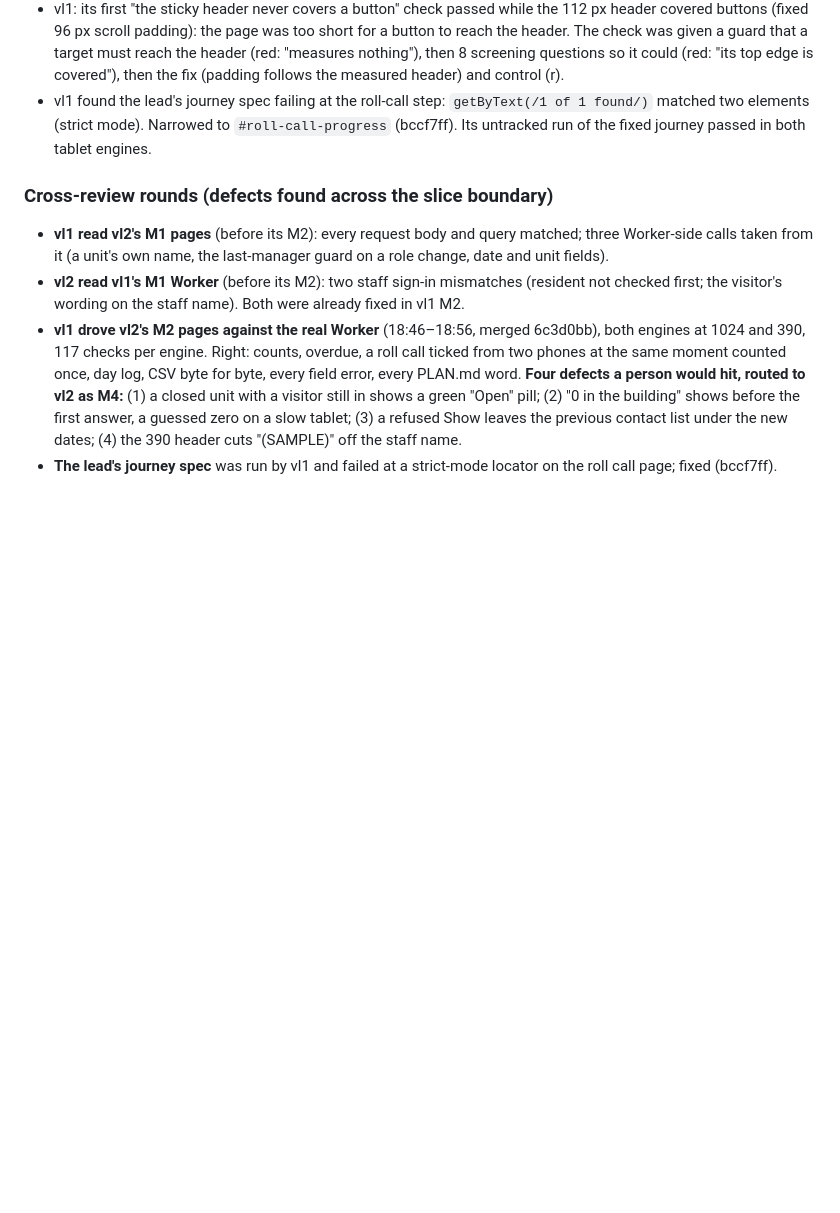
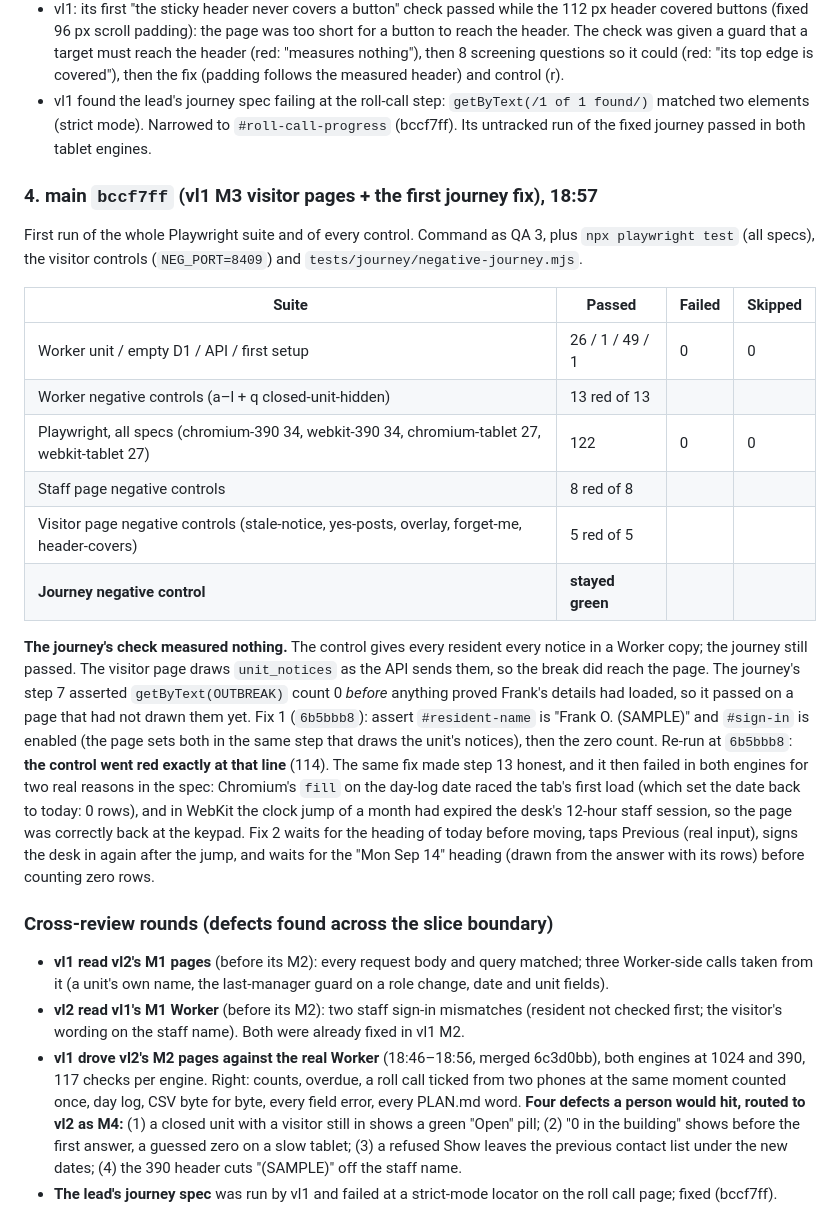
Before and after one commit to alexjpower74-create/visitor-log, a Markdown page: docs/build-report.md, the part around the change. Rendered like a GitHub page; blank space fills up the shorter version.

Commit message:
Build report: QA 4 at bccf7ff (122 e2e, 26 controls red) and the journey control that stayed green, with both fixes
Co-Authored-By: Claude Opus 5 <noreply@anthropic.com>
Claude-Session: https://claude.ai/code/session_01WPRuNDHmJMVTqrgqoR3uuM

```diff
--- a/docs/build-report.md
+++ b/docs/build-report.md
@@ -81,6 +81,31 @@ Notes from the slices' reports that belong in the record:
 - vl1 found the lead's journey spec failing at the roll-call step: `getByText(/1 of 1 found/)` matched two elements (strict mode).
   Narrowed to `#roll-call-progress` (bccf7ff). Its untracked run of the fixed journey passed in both tablet engines.
 
+### 4. main `bccf7ff` (vl1 M3 visitor pages + the first journey fix), 18:57
+
+First run of the whole Playwright suite and of every control. Command as QA 3, plus `npx playwright test` (all specs), the visitor
+controls (`NEG_PORT=8409`) and `tests/journey/negative-journey.mjs`.
+
+| Suite | Passed | Failed | Skipped |
+|---|---|---|---|
+| Worker unit / empty D1 / API / first setup | 26 / 1 / 49 / 1 | 0 | 0 |
+| Worker negative controls (a–l + q closed-unit-hidden) | 13 red of 13 | | |
+| Playwright, all specs (chromium-390 34, webkit-390 34, chromium-tablet 27, webkit-tablet 27) | 122 | 0 | 0 |
+| Staff page negative controls | 8 red of 8 | | |
+| Visitor page negative controls (stale-notice, yes-posts, overlay, forget-me, header-covers) | 5 red of 5 | | |
+| **Journey negative control** | **stayed green** | | |
+
+**The journey's check measured nothing.** The control gives every resident every notice in a Worker copy; the journey still passed.
+The visitor page draws `unit_notices` as the API sends them, so the break did reach the page. The journey's step 7 asserted
+`getByText(OUTBREAK)` count 0 *before* anything proved Frank's details had loaded, so it passed on a page that had not drawn them yet.
+Fix 1 (`6b5bbb8`): assert `#resident-name` is "Frank O. (SAMPLE)" and `#sign-in` is enabled (the page sets both in the same step that
+draws the unit's notices), then the zero count. Re-run at `6b5bbb8`: **the control went red exactly at that line** (114).
+The same fix made step 13 honest, and it then failed in both engines for two real reasons in the spec: Chromium's `fill` on the day-log
+date raced the tab's first load (which set the date back to today: 0 rows), and in WebKit the clock jump of a month had expired the
+desk's 12-hour staff session, so the page was correctly back at the keypad. Fix 2 waits for the heading of today before moving, taps
+Previous (real input), signs the desk in again after the jump, and waits for the "Mon Sep 14" heading (drawn from the answer with its
+rows) before counting zero rows.
+
 ### Cross-review rounds (defects found across the slice boundary)
 
 - **vl1 read vl2's M1 pages** (before its M2): every request body and query matched; three Worker-side calls taken from it
```
